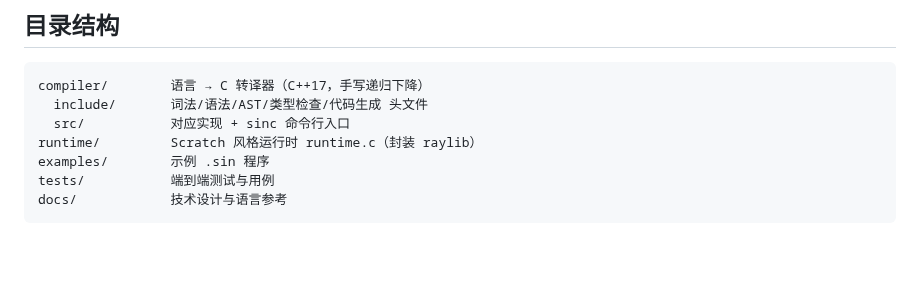
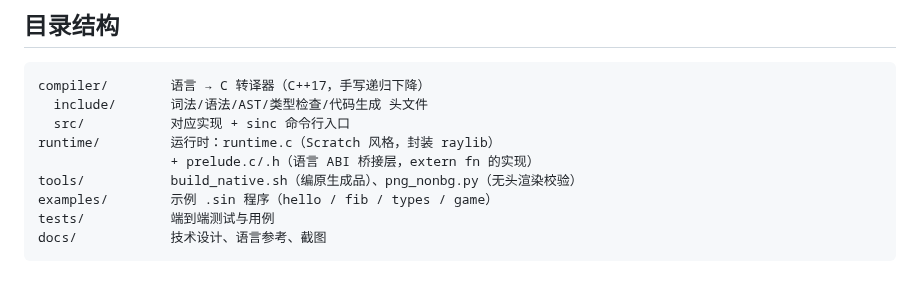
Before and after one commit to ohno1007/Sincoding, a Markdown page: README.md, the part around one of its changes. GitHub-like rendering; blank space fills up the shorter version.

````diff
--- a/README.md
+++ b/README.md
@@ -89,8 +111,10 @@ fn main() -> int {
 compiler/        语言 → C 转译器（C++17，手写递归下降）
   include/       词法/语法/AST/类型检查/代码生成 头文件
   src/           对应实现 + sinc 命令行入口
-runtime/         Scratch 风格运行时 runtime.c（封装 raylib）
-examples/        示例 .sin 程序
+runtime/         运行时：runtime.c（Scratch 风格，封装 raylib）
+                 + prelude.c/.h（语言 ABI 桥接层，extern fn 的实现）
+tools/           build_native.sh（编原生成品）、png_nonbg.py（无头渲染校验）
+examples/        示例 .sin 程序（hello / fib / types / game）
 tests/           端到端测试与用例
-docs/            技术设计与语言参考
+docs/            技术设计、语言参考、截图
 ```
````
Also changed, not shown: other parts of README.md (+25 -3 lines), docs/LANGUAGE.md (+18 -3 lines), docs/images/stage0_game.png (added), 14 other files.
